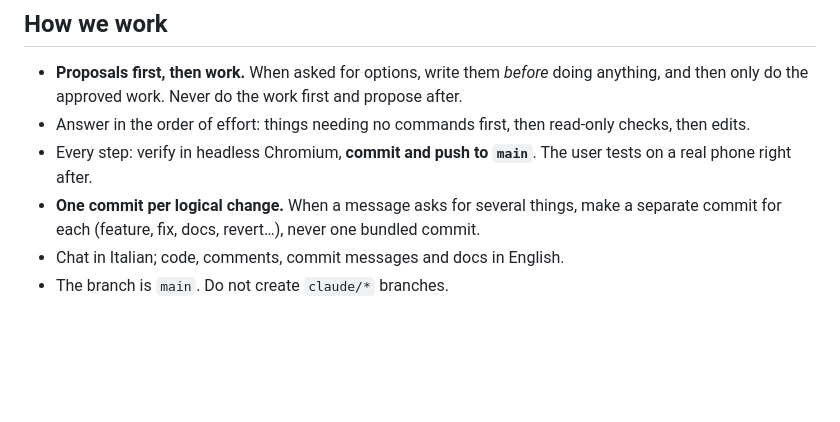
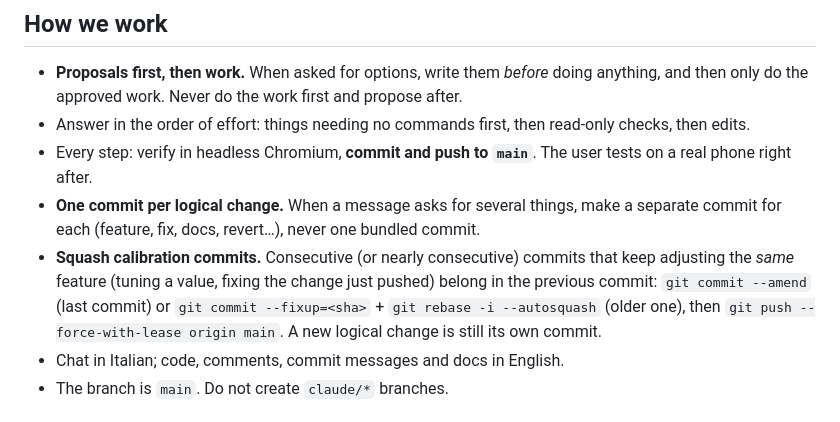
Before and after one commit to caesarsol/gta-js-mobile, a Markdown page: CLAUDE.md, the part around the change. Drawn GitHub-style; blank space fills up the shorter version.

Commit message:
CLAUDE.md: squash consecutive calibration commits
Co-Authored-By: Claude Fable 5.1 <noreply@anthropic.com>
Claude-Session: https://claude.ai/code/session_011wvDUUnV6Q8kLRxSLbmxAV

```diff
--- a/CLAUDE.md
+++ b/CLAUDE.md
@@ -14,6 +14,11 @@ https://caesarsol.github.io/gta-js-mobile/ (GitHub Pages from `main`).
   real phone right after.
 - **One commit per logical change.** When a message asks for several things, make a separate
   commit for each (feature, fix, docs, revert…), never one bundled commit.
+- **Squash calibration commits.** Consecutive (or nearly consecutive) commits that keep
+  adjusting the *same* feature (tuning a value, fixing the change just pushed) belong in the
+  previous commit: `git commit --amend` (last commit) or `git commit --fixup=<sha>` +
+  `git rebase -i --autosquash` (older one), then `git push --force-with-lease origin main`.
+  A new logical change is still its own commit.
 - Chat in Italian; code, comments, commit messages and docs in English.
 - The branch is `main`. Do not create `claude/*` branches.
 
```
